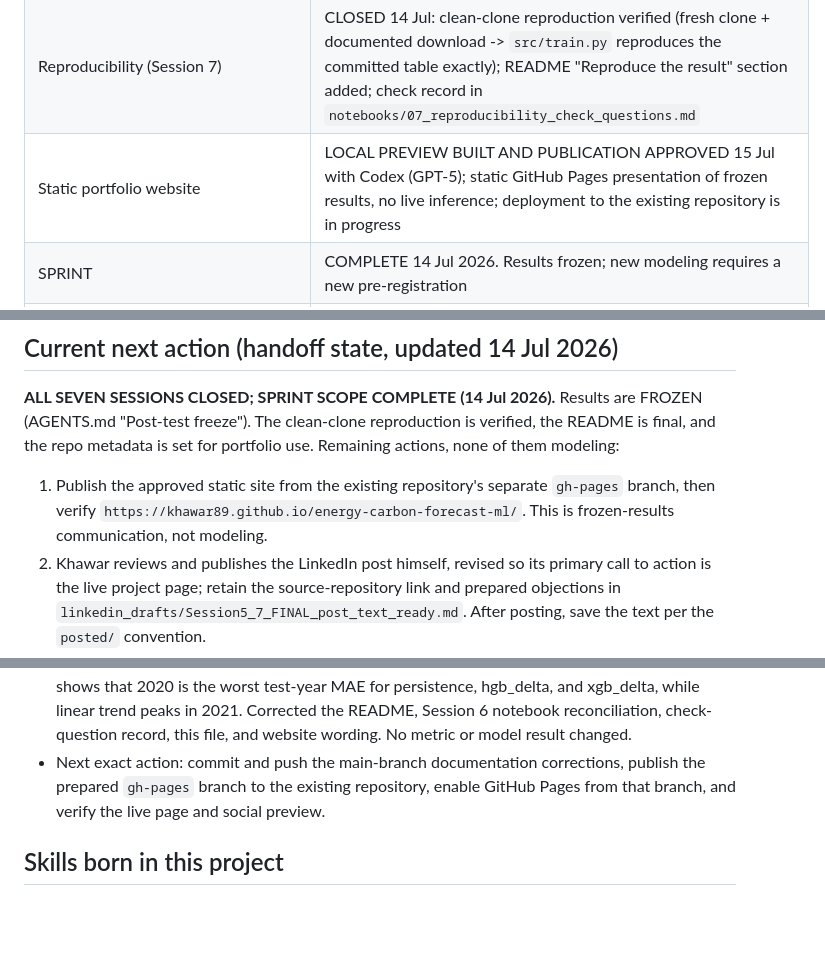
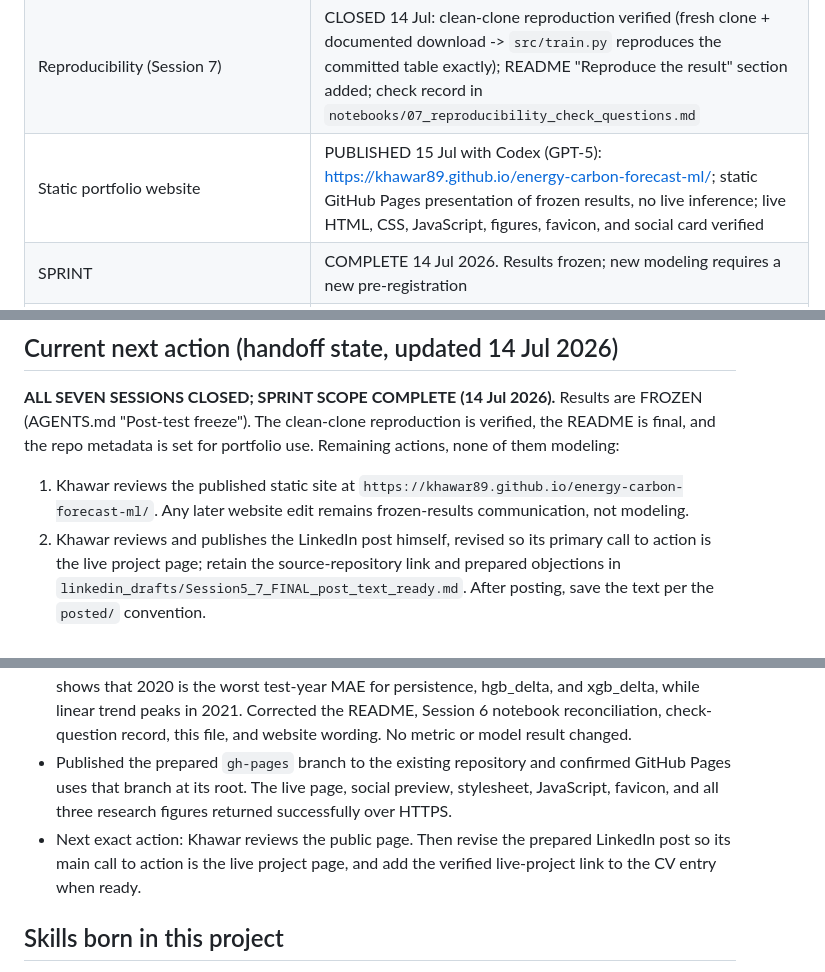
Before and after one commit to khawar89/energy-carbon-forecast-ml, a Markdown page: CLAUDE.md, 3 parts joined by grey strips. Rendered like a GitHub page; blank space fills up the shorter version.

Commit message:
Record published GitHub Pages site

```diff
--- a/CLAUDE.md
+++ b/CLAUDE.md
@@ -28,7 +28,7 @@ External affiliation must always be written as:
 | Error analysis | Session 6 CLOSED 14 Jul: by-year/by-country/by-tier decomposition executed; skill is giant-tier only (xgb_delta +0.325 there, -0.863 small tier); reversal SURVIVES on test (cleared for figures/post); figs 9-11 + four CSVs saved; check questions in `notebooks/06_error_analysis_check_questions.md` |
 | Public GitHub repository | Created 8 Jul: https://github.com/khawar89/energy-carbon-forecast-ml; all 7 sessions pushed; description + 8 topics set 14 Jul; original repository name retained by Khawar on 15 Jul |
 | Reproducibility (Session 7) | CLOSED 14 Jul: clean-clone reproduction verified (fresh clone + documented download -> `src/train.py` reproduces the committed table exactly); README "Reproduce the result" section added; check record in `notebooks/07_reproducibility_check_questions.md` |
-| Static portfolio website | LOCAL PREVIEW BUILT AND PUBLICATION APPROVED 15 Jul with Codex (GPT-5); static GitHub Pages presentation of frozen results, no live inference; deployment to the existing repository is in progress |
+| Static portfolio website | PUBLISHED 15 Jul with Codex (GPT-5): https://khawar89.github.io/energy-carbon-forecast-ml/; static GitHub Pages presentation of frozen results, no live inference; live HTML, CSS, JavaScript, figures, favicon, and social card verified |
 | SPRINT | COMPLETE 14 Jul 2026. Results frozen; new modeling requires a new pre-registration |
 | Math foundations doc | Extended 14 Jul (`math/main.pdf`, commit 6ab13da): 6 sections, 10 pages, 28 numbered equations, 10 verified references; now includes the full XGBoost second-order derivation (leaf weight, split gain, gamma pruning, early-stopping refit rule) and the level/delta parameterization, both verified against executed xgboost 3.3.0 |
 
@@ -36,7 +36,7 @@ External affiliation must always be written as:
 
 **ALL SEVEN SESSIONS CLOSED; SPRINT SCOPE COMPLETE (14 Jul 2026).** Results are FROZEN (AGENTS.md "Post-test freeze"). The clean-clone reproduction is verified, the README is final, and the repo metadata is set for portfolio use. Remaining actions, none of them modeling:
 
-1. Publish the approved static site from the existing repository's separate `gh-pages` branch, then verify `https://khawar89.github.io/energy-carbon-forecast-ml/`. This is frozen-results communication, not modeling.
+1. Khawar reviews the published static site at `https://khawar89.github.io/energy-carbon-forecast-ml/`. Any later website edit remains frozen-results communication, not modeling.
 2. Khawar reviews and publishes the LinkedIn post himself, revised so its primary call to action is the live project page; retain the source-repository link and prepared objections in `linkedin_drafts/Session5_7_FINAL_post_text_ready.md`. After posting, save the text per the `posted/` convention.
 3. Add the verified live-page URL to the CV project entry only after deployment and link testing. Use the approved CV wording below; do not claim a statistically settled or country-wide model win.
 4. Future-sessions planning (a fresh planning conversation, not a sprint session): gated extensions (horizons 2-5, SHAP, uncertainty intervals, Streamlit, SQL extraction; each requires a new pre-registered protocol per AGENTS.md), `docs/Research_Publication_Roadmap.md` timing (idea 1, the metric-reversal note, now has its test-set evidence in `results/error_by_country_persistence_top10.csv` and fig10), and the sprint handoff to the RAG flagship project.
@@ -508,9 +508,13 @@ A deep-read audit of the whole technical stack (`src/build_features.py`, `src/ev
   hgb_delta, and xgb_delta, while linear trend peaks in 2021. Corrected the
   README, Session 6 notebook reconciliation, check-question record, this file,
   and website wording. No metric or model result changed.
-- Next exact action: commit and push the main-branch documentation corrections,
-  publish the prepared `gh-pages` branch to the existing repository, enable
-  GitHub Pages from that branch, and verify the live page and social preview.
+- Published the prepared `gh-pages` branch to the existing repository and
+  confirmed GitHub Pages uses that branch at its root. The live page, social
+  preview, stylesheet, JavaScript, favicon, and all three research figures
+  returned successfully over HTTPS.
+- Next exact action: Khawar reviews the public page. Then revise the prepared
+  LinkedIn post so its main call to action is the live project page, and add the
+  verified live-project link to the CV entry when ready.
 
 ## Skills born in this project
 
```
Also changed, not shown: other parts of CLAUDE.md (+1 -1 lines), README.md (+2 -0 lines).
